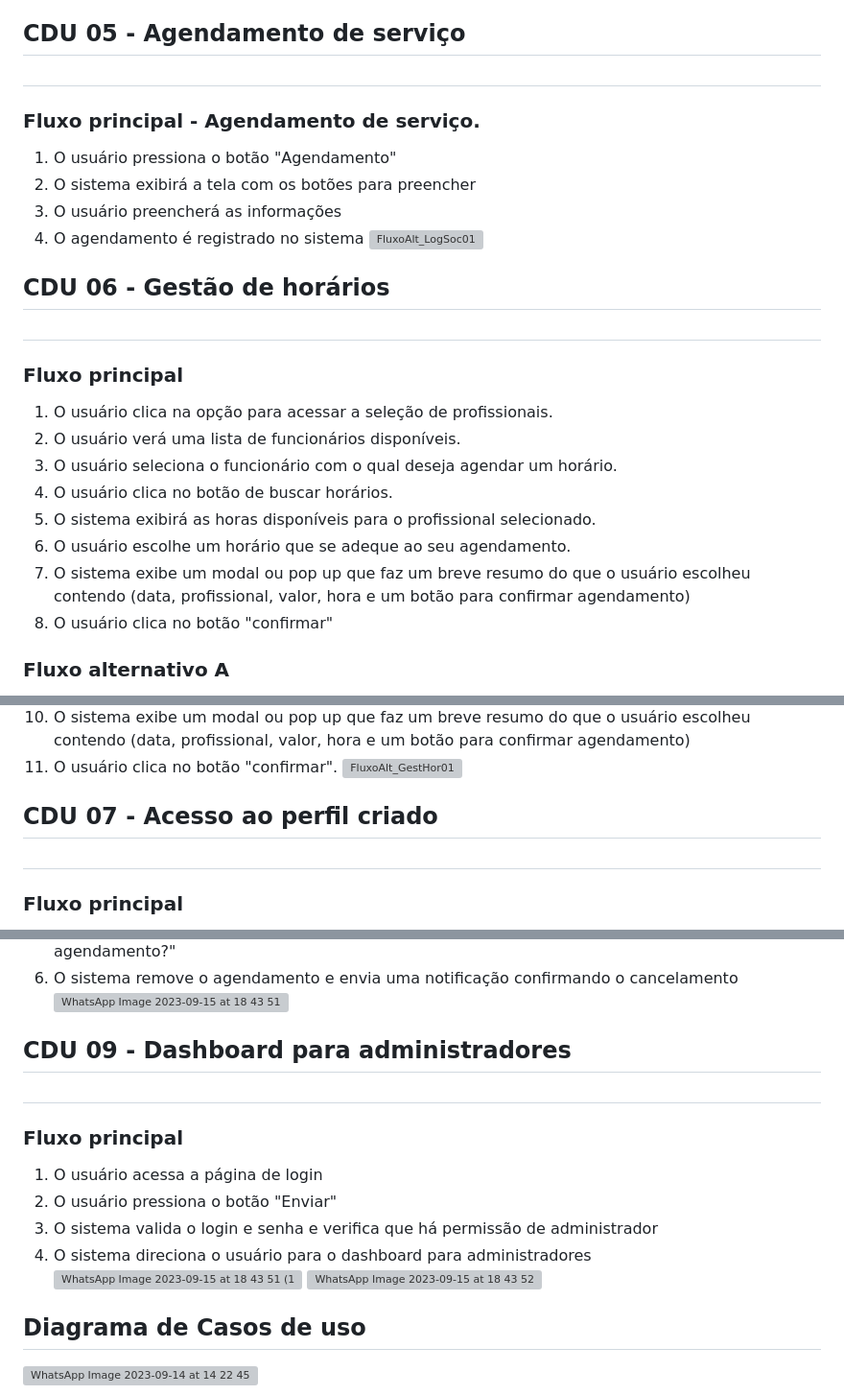
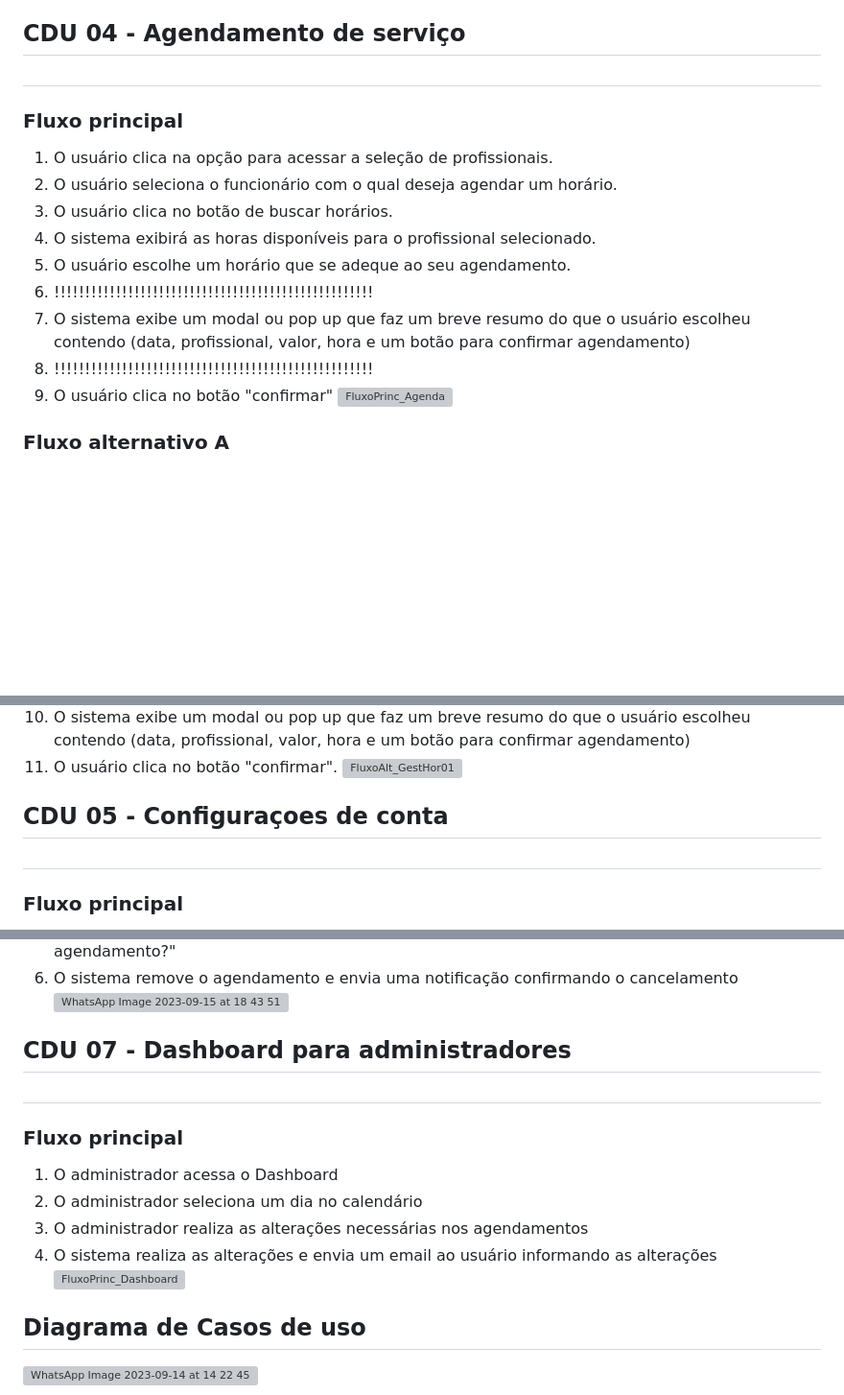
Before and after one commit to cp2-dc-info-projeto-final/barbearia-julius, a Markdown page: Doc/casos-de-uso.md, 3 parts joined by grey strips. Shown: that part at 96% size. GitHub-like rendering; blank space fills up the shorter version; grey boxes are pictures that could not be loaded.

Commit message:
Correção

```diff
--- a/Doc/casos-de-uso.md
+++ b/Doc/casos-de-uso.md
@@ -89,28 +89,22 @@
 5. O sistema redireciona o usuário para a página principal novamente
 4. O produto e/ou um serviço disponível é selecionado
 
-## CDU 05 - Agendamento de serviço<h1>
-
-### Fluxo principal - Agendamento de serviço.
-
-1. O usuário pressiona o botão "Agendamento"
-2. O sistema exibirá a tela com os botões para preencher
-3. O usuário preencherá as informações
-4. O agendamento é registrado no sistema
-![FluxoAlt_LogSoc01](https://github.com/cp2-dc-info-projeto-final/barbearia-julius/assets/71456387/b7bc27d4-cde9-4835-a7ff-3d348fbb17af)
-
-## CDU 06 - Gestão de horários <h1>
+## CDU 04 - Agendamento de serviço<h1>
 
 ### Fluxo principal
 
 1. O usuário clica na opção para acessar a seleção de profissionais.
-2. O usuário verá uma lista de funcionários disponíveis.
-3. O usuário seleciona o funcionário com o qual  deseja agendar um horário.
+2. O usuário seleciona o funcionário com o qual  deseja agendar um horário.
 4. O usuário clica no botão de buscar horários.
 5. O sistema exibirá as horas disponíveis para o profissional selecionado.
 6. O usuário escolhe um horário que se adeque ao seu agendamento.
-7. O sistema exibe um modal ou pop up que faz um breve resumo do que o usuário escolheu contendo (data, profissional, valor, hora e um botão para confirmar agendamento)
-8. O usuário clica no botão "confirmar"
+7. !!!!!!!!!!!!!!!!!!!!!!!!!!!!!!!!!!!!!!!!!!!!!!!!!!!!
+8. O sistema exibe um modal ou pop up que faz um breve resumo do que o usuário escolheu contendo (data, profissional, valor, hora e um botão para confirmar agendamento)
+9. !!!!!!!!!!!!!!!!!!!!!!!!!!!!!!!!!!!!!!!!!!!!!!!!!!!!
+10. O usuário clica no botão "confirmar"
+![FluxoPrinc_Agenda](https://github.com/cp2-dc-info-projeto-final/barbearia-julius/assets/71456387/e4be6018-53e3-45bf-91e9-32dd5a432629)
+
+
 
 ### Fluxo alternativo A
 
@@ -127,7 +121,7 @@
 11. O usuário clica no botão "confirmar".
 ![FluxoAlt_GestHor01](https://github.com/cp2-dc-info-projeto-final/barbearia-julius/assets/71456387/7ee3d6a2-0727-4bed-8c27-38300cce1294)
 
-## CDU 07 -  Acesso ao perfil criado <h1>
+## CDU 05 -  Configuraçoes de conta <h1>
 
 ### Fluxo principal
 
@@ -155,16 +149,17 @@
 ![WhatsApp Image 2023-09-15 at 18 43 51](https://github.com/cp2-dc-info-projeto-final/barbearia-julius/assets/142441068/a22d8a5c-e3e2-4813-beac-01c75f35ab7b)
 
 
-## CDU 09 - Dashboard para administradores <h1>
+## CDU 07 - Dashboard para administradores <h1>
 
 ### Fluxo principal
 
-1. O usuário acessa a página de login
-2. O usuário pressiona o botão "Enviar"
-3. O sistema valida o login e senha e verifica que há permissão de administrador
-4. O sistema direciona o usuário para o dashboard para administradores
-![WhatsApp Image 2023-09-15 at 18 43 51 (1)](https://github.com/cp2-dc-info-projeto-final/barbearia-julius/assets/142441068/cd6586ae-cae9-41a6-9f65-e5f5d0293dcf)
-![WhatsApp Image 2023-09-15 at 18 43 52](https://github.com/cp2-dc-info-projeto-final/barbearia-julius/assets/142441068/701d15a2-880a-49a2-a8aa-34ab10899da5)
+1. O administrador acessa o Dashboard
+2. O administrador seleciona um dia no calendário
+3. O administrador realiza as alterações necessárias nos agendamentos
+4. O sistema realiza as alterações e envia um email ao usuário informando as alterações
+![FluxoPrinc_Dashboard](https://github.com/cp2-dc-info-projeto-final/barbearia-julius/assets/71456387/98c4a566-5770-46c6-9615-09197495587f)
+
+
 
 ## Diagrama de Casos de uso
 
```
Also changed, not shown: other parts of Doc/casos-de-uso.md (+1 -1 lines).
